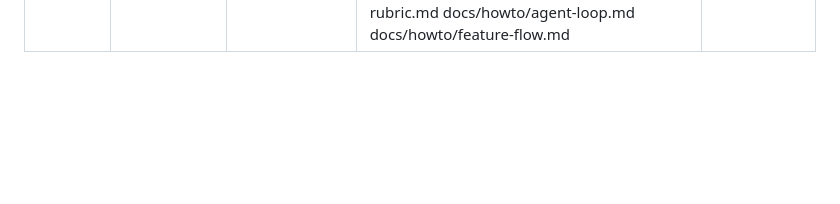
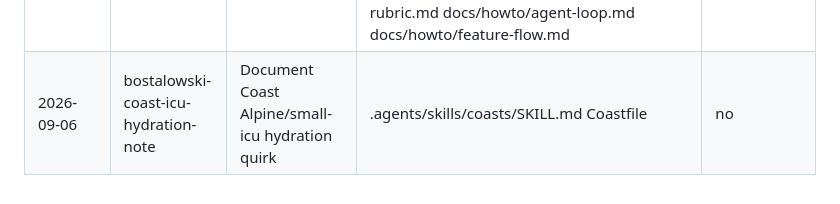
Before and after one commit to bostalowski/patrimo, a Markdown page: docs/agent/rework-log.md, the part around the change. Rendered like a GitHub page; blank space fills up the shorter version.

Commit message:
docs(harness): stamp rework-log for coast ICU hydration doc branch
Co-Authored-By: Claude Sonnet 5 <noreply@anthropic.com>

```diff
--- a/docs/agent/rework-log.md
+++ b/docs/agent/rework-log.md
@@ -34,3 +34,4 @@ Agents must ask the human before setting `REWORK_ACK`; never auto-ack.
 | 2026-09-05 | bostalowski-rework-log-in-feature-pr | Require rework-log row in the merging PR ([PR #81](https://github.com/bostalowski/patrimo/pull/81); ADR 0026 D8 timing) | scripts/pr-check.sh scripts/pr-check.test.ts docs/agent/rework-log.md docs/howto/feature-flow.md docs/adr/0026-feature-flow-cadrage-to-merge.md | yes — auto-detect PR (rework-log overlap) |
 | 2026-09-05 | bostalowski-rework-log-auto-detect | Rework-log auto-detect (Touched + overlap gate) | .agents/skills/patrimo-harness/SKILL.md AGENTS.md Makefile docs/adr/0026-feature-flow-cadrage-to-merge.md docs/agent/rework-log.md docs/howto/feature-flow.md docs/howto/pr-checklist.md scripts/lib/rework-log.mjs scripts/pr-check.sh | n/a — not a rework — follow-up on feat-harness-checker-agent-isolation |
 | 2026-09-06 | feat-harness-checker-agent-isolation | Checker agent isolation (subagent / fresh session) | scripts/role-worktree.sh .agents/skills/patrimo-harness/SKILL.md .gitignore AGENTS.md CONSTRAINTS.md FEATURES.md docs/adr/0026-feature-flow-cadrage-to-merge.md docs/adr/0030-checker-agent-isolation.md docs/adr/index.md docs/agent/scoring-rubric.md docs/howto/agent-loop.md docs/howto/feature-flow.md | no |
+| 2026-09-06 | bostalowski-coast-icu-hydration-note | Document Coast Alpine/small-icu hydration quirk | .agents/skills/coasts/SKILL.md Coastfile | no |
```
